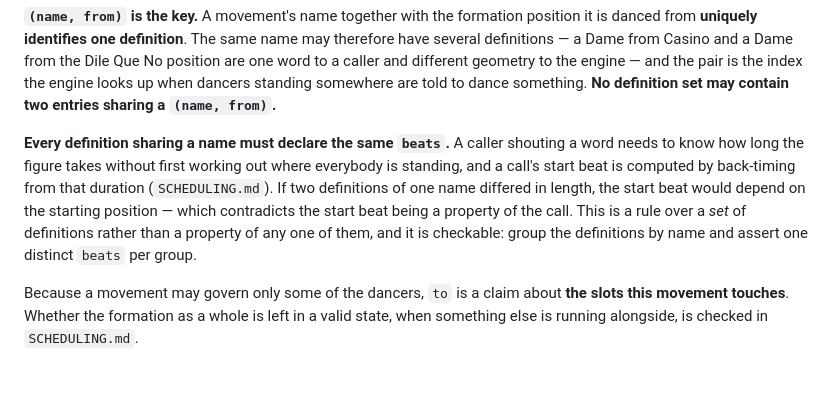
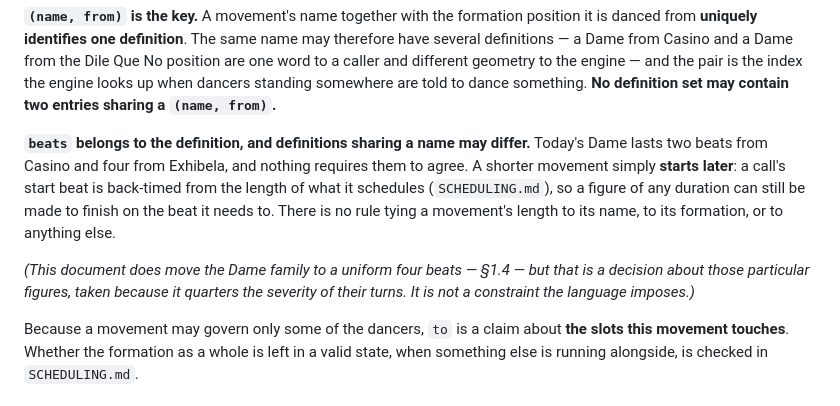
Before and after one commit to RNPGhost/RuedaSimulator, a Markdown page: CORRIDORS.md, the part around the change. Rendered like a GitHub page.

Commit message:
beats belongs to the definition, and may differ across one name
I asserted that every definition sharing a name must declare the same beats.
That is false, and the counter-example is in the engine I had already read:
Dame is 2 beats from Casino and 4 from Exhibela. An implementer following the
rule would have written a validator that rejects valid data.

The reasoning behind it was wrong too. A shorter movement does not need to match
a longer one, because a call's start beat is back-timed from the length of what
it schedules -- so a figure of any duration can be made to finish on the beat it
needs to by starting later. There is no rule tying a movement's length to its
name, its formation, or anything else.

The uniform four-beat Dame stays, with a note that it is a decision about those
figures rather than a constraint the language imposes.

Co-Authored-By: Claude Opus 5 <noreply@anthropic.com>

```diff
--- a/CORRIDORS.md
+++ b/CORRIDORS.md
@@ -750,12 +750,15 @@ Casino and a Dame from the Dile Que No position are one word to a caller and dif
 engine — and the pair is the index the engine looks up when dancers standing somewhere are told to dance
 something. **No definition set may contain two entries sharing a `(name, from)`.**
 
-**Every definition sharing a name must declare the same `beats`.** A caller shouting a word needs to know
-how long the figure takes without first working out where everybody is standing, and a call's start beat is
-computed by back-timing from that duration (`SCHEDULING.md`). If two definitions of one name differed in
-length, the start beat would depend on the starting position — which contradicts the start beat being a
-property of the call. This is a rule over a *set* of definitions rather than a property of any one of them,
-and it is checkable: group the definitions by name and assert one distinct `beats` per group.
+**`beats` belongs to the definition, and definitions sharing a name may differ.** Today's Dame lasts two
+beats from Casino and four from Exhibela, and nothing requires them to agree. A shorter movement simply
+**starts later**: a call's start beat is back-timed from the length of what it schedules
+(`SCHEDULING.md`), so a figure of any duration can still be made to finish on the beat it needs to. There
+is no rule tying a movement's length to its name, to its formation, or to anything else.
+
+*(This document does move the Dame family to a uniform four beats — §1.4 — but that is a decision about
+those particular figures, taken because it quarters the severity of their turns. It is not a constraint the
+language imposes.)*
 
 Because a movement may govern only some of the dancers, `to` is a claim about **the slots this movement
 touches**. Whether the formation as a whole is left in a valid state, when something else is running
```
